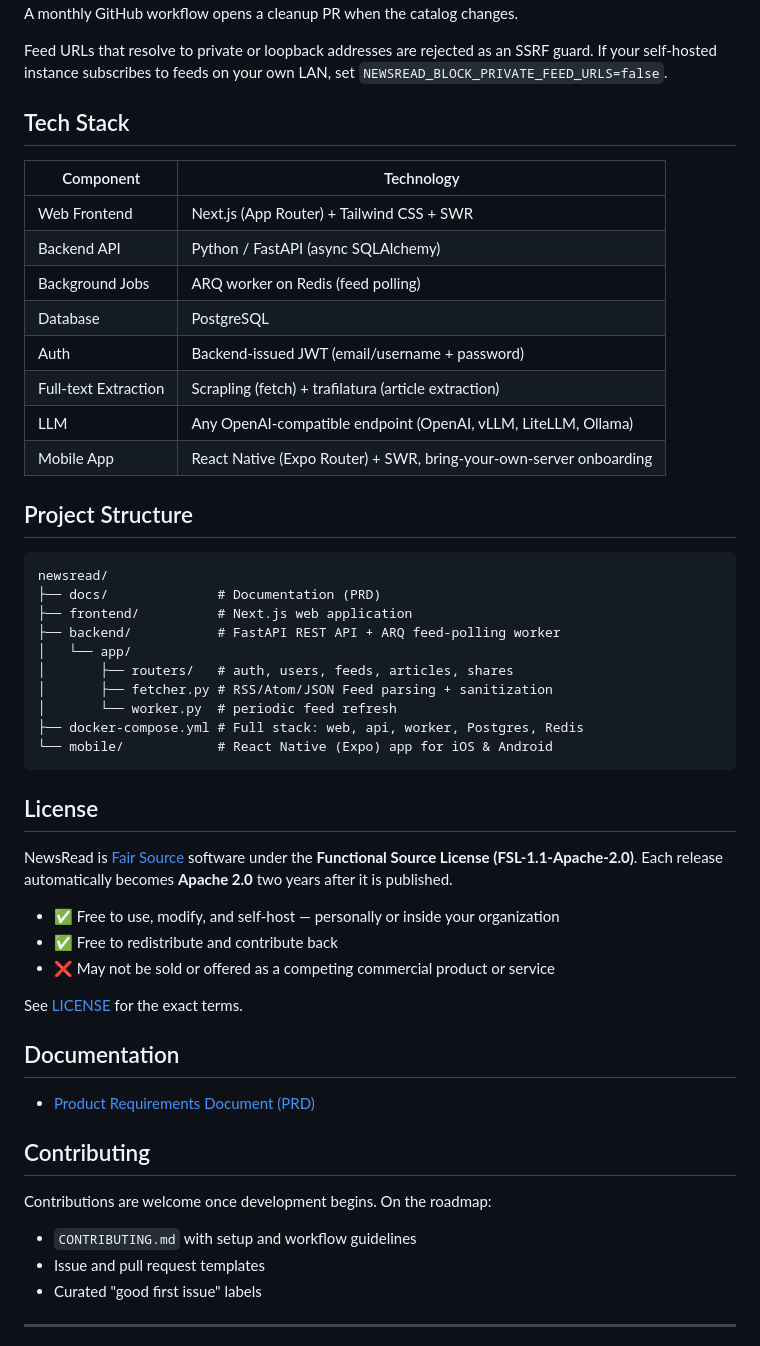
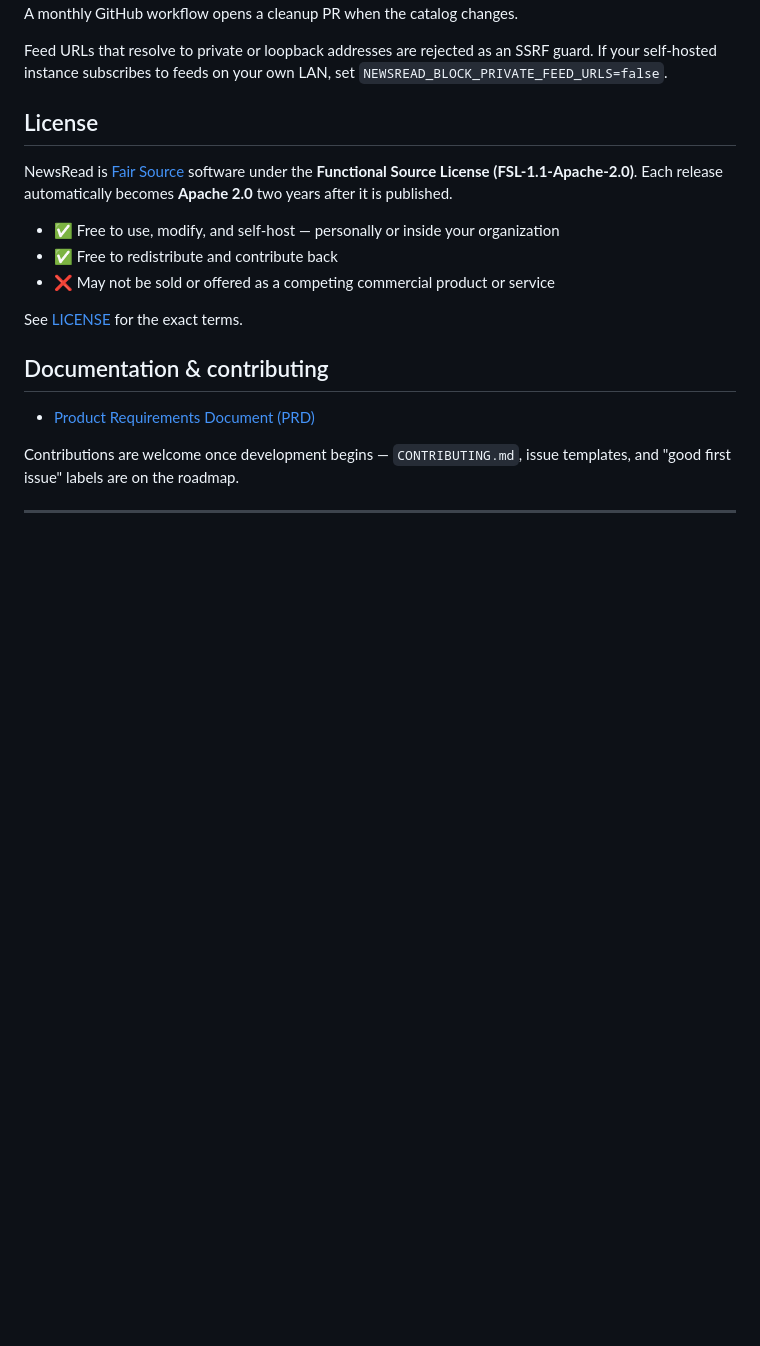
Before and after one commit to sharon8811/newsread, a Markdown page: README.md, the part around one of its changes. Rendered like a GitHub page; folded sections open; blank space fills up the shorter version.

````diff
--- a/README.md
+++ b/README.md
@@ -118,33 +162,7 @@ Feed URLs that resolve to private or loopback addresses are rejected as an
 SSRF guard. If your self-hosted instance subscribes to feeds on your own LAN,
 set `NEWSREAD_BLOCK_PRIVATE_FEED_URLS=false`.
 
-## Tech Stack
-
-| Component | Technology |
-|-----------|-----------|
-| Web Frontend | Next.js (App Router) + Tailwind CSS + SWR |
-| Backend API | Python / FastAPI (async SQLAlchemy) |
-| Background Jobs | ARQ worker on Redis (feed polling) |
-| Database | PostgreSQL |
-| Auth | Backend-issued JWT (email/username + password) |
-| Full-text Extraction | Scrapling (fetch) + trafilatura (article extraction) |
-| LLM | Any OpenAI-compatible endpoint (OpenAI, vLLM, LiteLLM, Ollama) |
-| Mobile App | React Native (Expo Router) + SWR, bring-your-own-server onboarding |
-
-## Project Structure
-
-```
-newsread/
-├── docs/              # Documentation (PRD)
-├── frontend/          # Next.js web application
-├── backend/           # FastAPI REST API + ARQ feed-polling worker
-│   └── app/
-│       ├── routers/   # auth, users, feeds, articles, shares
-│       ├── fetcher.py # RSS/Atom/JSON Feed parsing + sanitization
-│       └── worker.py  # periodic feed refresh
-├── docker-compose.yml # Full stack: web, api, worker, Postgres, Redis
-└── mobile/            # React Native (Expo) app for iOS & Android
-```
+</details>
 
 ## License
 
@@ -156,17 +174,11 @@ NewsRead is [Fair Source](https://fair.io) software under the **Functional Sourc
 
 See [LICENSE](LICENSE) for the exact terms.
 
-## Documentation
+## Documentation & contributing
 
 - [Product Requirements Document (PRD)](docs/PRD.md)
 
-## Contributing
-
-Contributions are welcome once development begins. On the roadmap:
-
-- `CONTRIBUTING.md` with setup and workflow guidelines
-- Issue and pull request templates
-- Curated "good first issue" labels
+Contributions are welcome once development begins — `CONTRIBUTING.md`, issue templates, and "good first issue" labels are on the roadmap.
 
 ---
 
````
Also changed, not shown: other parts of README.md (+75 -31 lines), assets/readme/shot-catalog.png (added), assets/readme/shot-related.png (added), assets/readme/shot-summary.png (added), 11 other files.
